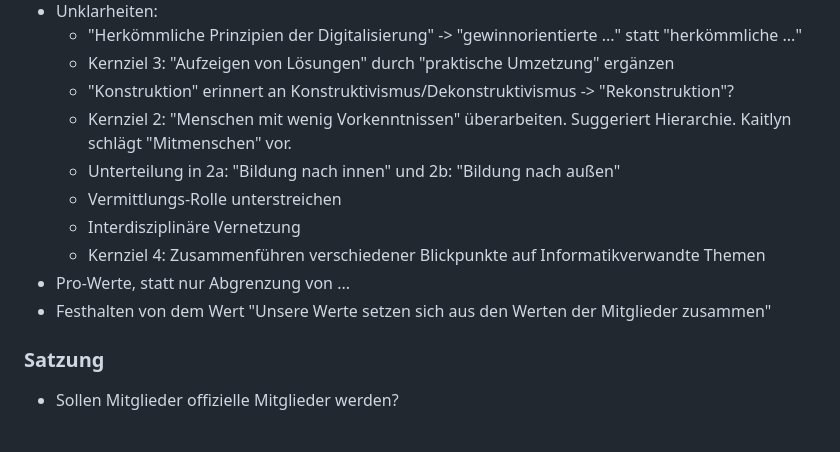
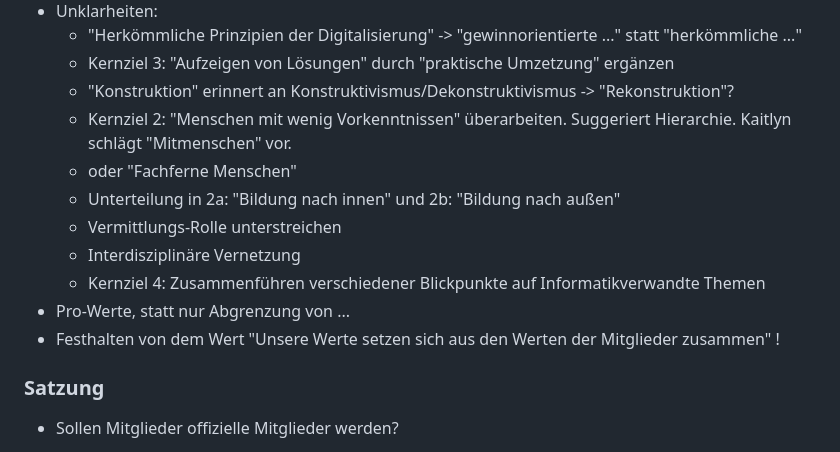
Before and after one commit to poporiko/krinfo, a Markdown page: protokolle/2024-11-20_sitzung.md, the part around the change. Rendered like a GitHub page.

```diff
--- a/protokolle/2024-11-20_sitzung.md
+++ b/protokolle/2024-11-20_sitzung.md
@@ -67,12 +67,13 @@ David, Patrick, Kaitlyn, Riko
    - Kernziel 3: "Aufzeigen von Lösungen" durch "praktische Umzetzung" ergänzen
    - "Konstruktion" erinnert an Konstruktivismus/Dekonstruktivismus -> "Rekonstruktion"?
    - Kernziel 2: "Menschen mit wenig Vorkenntnissen" überarbeiten. Suggeriert Hierarchie. Kaitlyn schlägt "Mitmenschen" vor.
+   -    oder "Fachferne Menschen"
    - Unterteilung in 2a: "Bildung nach innen" und 2b: "Bildung nach außen"
    - Vermittlungs-Rolle unterstreichen
    - Interdisziplinäre Vernetzung
    - Kernziel 4: Zusammenführen verschiedener Blickpunkte auf Informatikverwandte Themen
 - Pro-Werte, statt nur Abgrenzung von ...
-- Festhalten von dem Wert "Unsere Werte setzen sich aus den Werten der Mitglieder zusammen"
+- Festhalten von dem Wert "Unsere Werte setzen sich aus den Werten der Mitglieder zusammen" !
 
 ### Satzung
 
```
